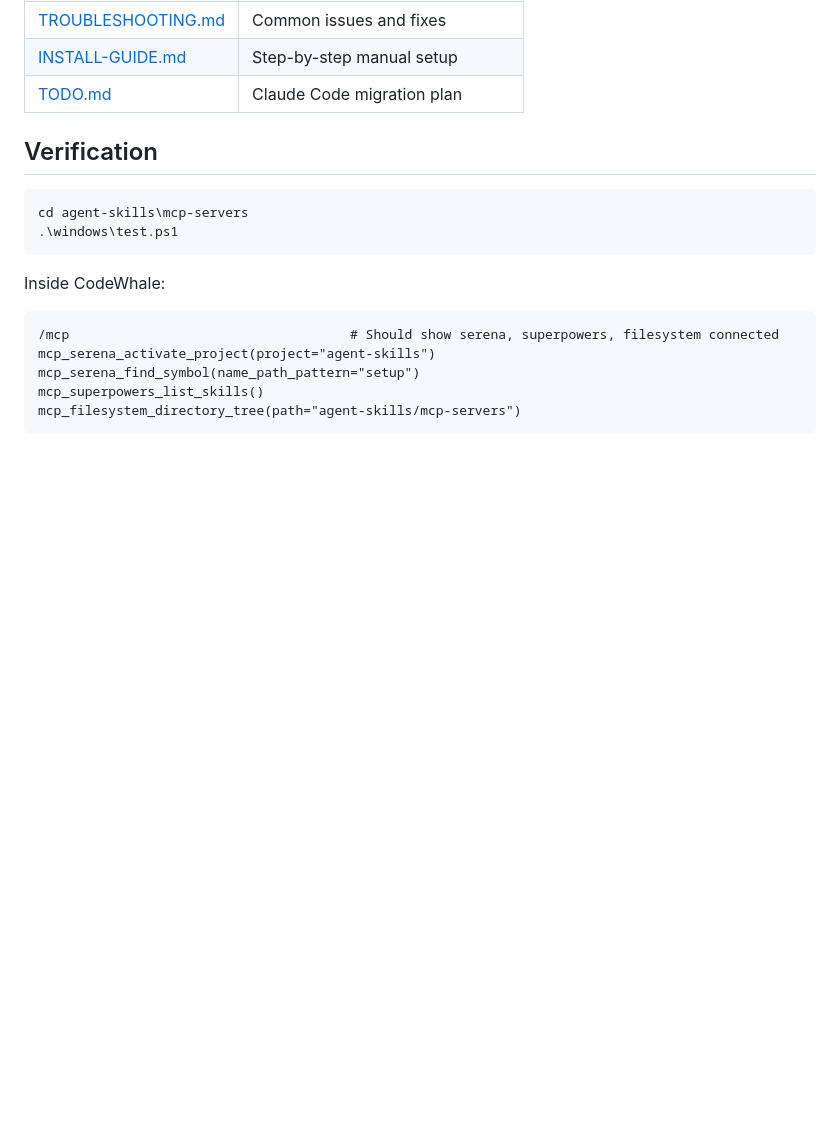
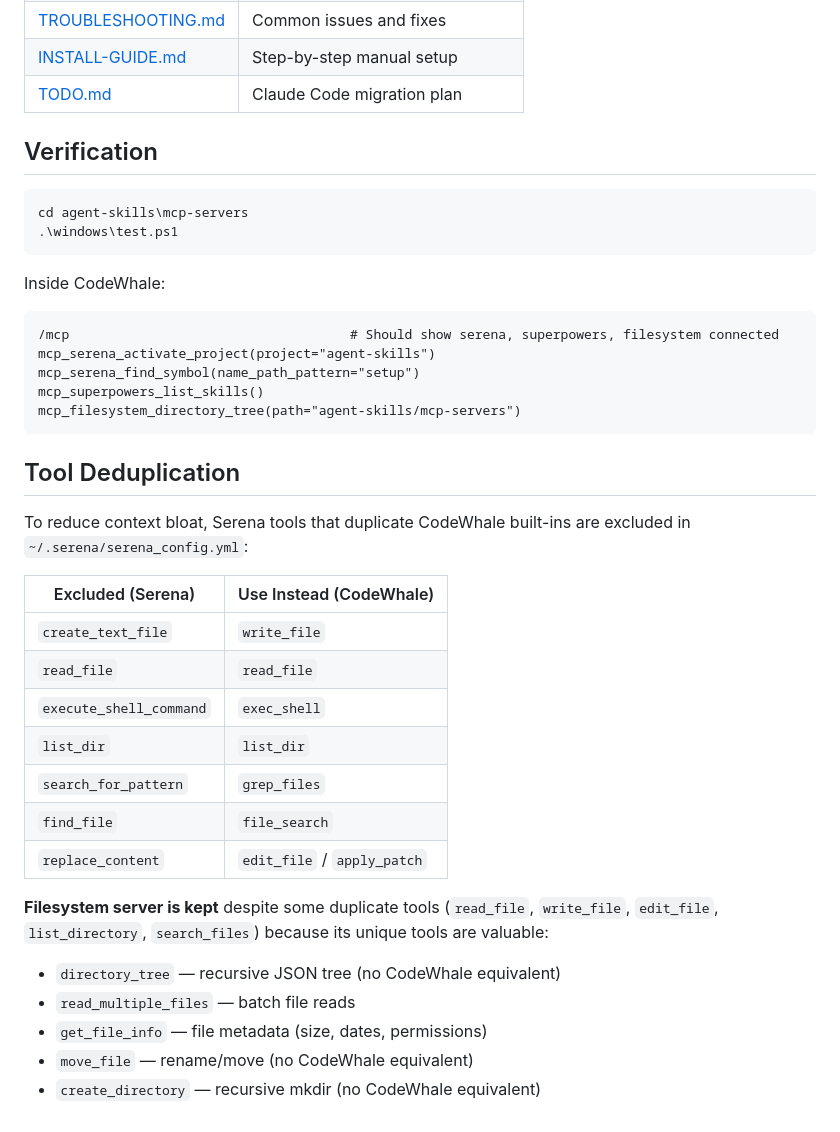
Before and after one commit to Ch3fUlrich/agent-skills, a Markdown page: mcp-servers/README.md, the part around the change. Rendered like a GitHub page; blank space fills up the shorter version.

Commit message:
config: exclude 7 duplicate Serena tools — use CodeWhale built-ins instead
Serena tools excluded in ~/.serena/serena_config.yml:
- create_text_file → write_file
- read_file → read_file
- execute_shell_command → exec_shell
- list_dir → list_dir
- search_for_pattern → grep_files
- find_file → file_search
- replace_content → edit_file / apply_patch

Filesystem server retained: directory_tree, read_multiple_files,
get_file_info, move_file, and create_directory have no CodeWhale
equivalents and remain valuable.

Takes effect after CodeWhale restart (Serena reads config at startup).

````diff
--- a/mcp-servers/README.md
+++ b/mcp-servers/README.md
@@ -245,3 +245,27 @@ mcp_serena_find_symbol(name_path_pattern="setup")
 mcp_superpowers_list_skills()
 mcp_filesystem_directory_tree(path="agent-skills/mcp-servers")
 ```
+
+## Tool Deduplication
+
+To reduce context bloat, Serena tools that duplicate CodeWhale built-ins
+are excluded in `~/.serena/serena_config.yml`:
+
+| Excluded (Serena) | Use Instead (CodeWhale) |
+|---|---|
+| `create_text_file` | `write_file` |
+| `read_file` | `read_file` |
+| `execute_shell_command` | `exec_shell` |
+| `list_dir` | `list_dir` |
+| `search_for_pattern` | `grep_files` |
+| `find_file` | `file_search` |
+| `replace_content` | `edit_file` / `apply_patch` |
+
+**Filesystem server is kept** despite some duplicate tools (`read_file`,
+`write_file`, `edit_file`, `list_directory`, `search_files`) because its
+unique tools are valuable:
+- `directory_tree` — recursive JSON tree (no CodeWhale equivalent)
+- `read_multiple_files` — batch file reads
+- `get_file_info` — file metadata (size, dates, permissions)
+- `move_file` — rename/move (no CodeWhale equivalent)
+- `create_directory` — recursive mkdir (no CodeWhale equivalent)
````
